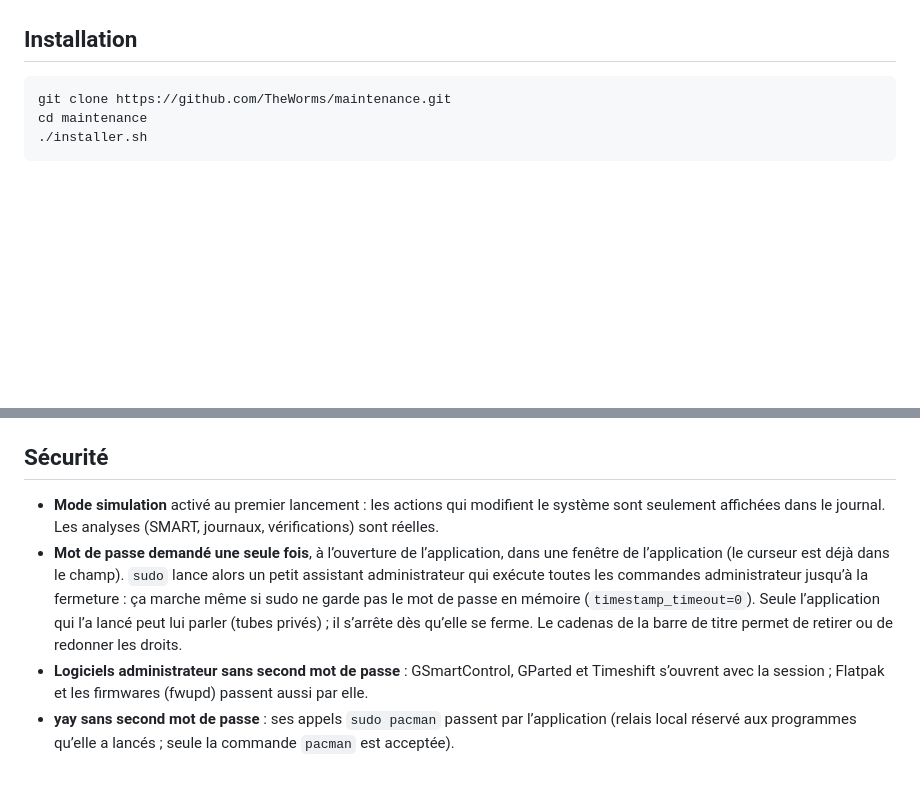
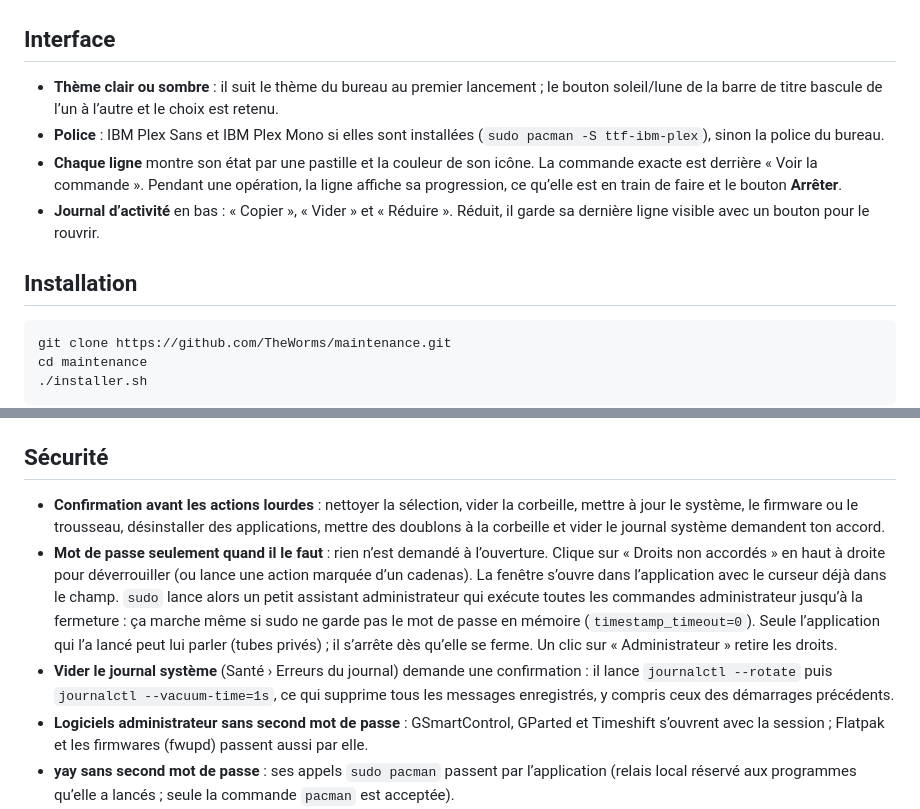
Before and after one commit to TheWorms/maintenance, a Markdown page: README.md, 2 parts joined by grey strips. Drawn GitHub-style; blank space fills up the shorter version.

Commit message:
1.5.1 : nouvelle interface, mot de passe à la demande, sans mode simulation

```diff
--- a/README.md
+++ b/README.md
@@ -22,6 +22,18 @@ journal d’activité en bas de la fenêtre.
 | À propos | Version installée, liens du projet, mise à jour de l’application, informations sur le système |
 
 ![Applications](captures/applications.png)
+
+## Interface
+
+- **Thème clair ou sombre** : il suit le thème du bureau au premier lancement ; le bouton soleil/lune
+  de la barre de titre bascule de l’un à l’autre et le choix est retenu.
+- **Police** : IBM Plex Sans et IBM Plex Mono si elles sont installées (`sudo pacman -S ttf-ibm-plex`),
+  sinon la police du bureau.
+- **Chaque ligne** montre son état par une pastille et la couleur de son icône. La commande exacte
+  est derrière « Voir la commande ». Pendant une opération, la ligne affiche sa progression, ce
+  qu’elle est en train de faire et le bouton **Arrêter**.
+- **Journal d’activité** en bas : « Copier », « Vider » et « Réduire ». Réduit, il garde sa dernière
+  ligne visible avec un bouton pour le rouvrir.
 
 ## Installation
 
@@ -55,14 +67,19 @@ nouveautés restera alors vide).
 
 ## Sécurité
 
-- **Mode simulation** activé au premier lancement : les actions qui modifient le système sont
-  seulement affichées dans le journal. Les analyses (SMART, journaux, vérifications) sont réelles.
-- **Mot de passe demandé une seule fois**, à l’ouverture de l’application, dans une fenêtre
-  de l’application (le curseur est déjà dans le champ). `sudo` lance alors un petit assistant
-  administrateur qui exécute toutes les commandes administrateur jusqu’à la fermeture : ça marche
-  même si sudo ne garde pas le mot de passe en mémoire (`timestamp_timeout=0`). Seule l’application
-  qui l’a lancé peut lui parler (tubes privés) ; il s’arrête dès qu’elle se ferme. Le cadenas de la
-  barre de titre permet de retirer ou de redonner les droits.
+- **Confirmation avant les actions lourdes** : nettoyer la sélection, vider la corbeille, mettre à jour
+  le système, le firmware ou le trousseau, désinstaller des applications, mettre des doublons à la
+  corbeille et vider le journal système demandent ton accord.
+- **Mot de passe seulement quand il le faut** : rien n’est demandé à l’ouverture. Clique sur
+  « Droits non accordés » en haut à droite pour déverrouiller (ou lance une action marquée d’un
+  cadenas). La fenêtre s’ouvre dans l’application avec le curseur déjà dans le champ. `sudo` lance
+  alors un petit assistant administrateur qui exécute toutes les commandes administrateur jusqu’à
+  la fermeture : ça marche même si sudo ne garde pas le mot de passe en mémoire
+  (`timestamp_timeout=0`). Seule l’application qui l’a lancé peut lui parler (tubes privés) ; il
+  s’arrête dès qu’elle se ferme. Un clic sur « Administrateur » retire les droits.
+- **Vider le journal système** (Santé › Erreurs du journal) demande une confirmation : il lance
+  `journalctl --rotate` puis `journalctl --vacuum-time=1s`, ce qui supprime tous les messages
+  enregistrés, y compris ceux des démarrages précédents.
 - **Logiciels administrateur sans second mot de passe** : GSmartControl, GParted et Timeshift
   s’ouvrent avec la session ; Flatpak et les firmwares (fwupd) passent aussi par elle.
 - **yay sans second mot de passe** : ses appels `sudo pacman` passent par l’application (relais
```
Also changed, not shown: other parts of README.md (+2 -2 lines), captures/applications.png, captures/logiciels.png, captures/vue-ensemble.png, 2 other files.
